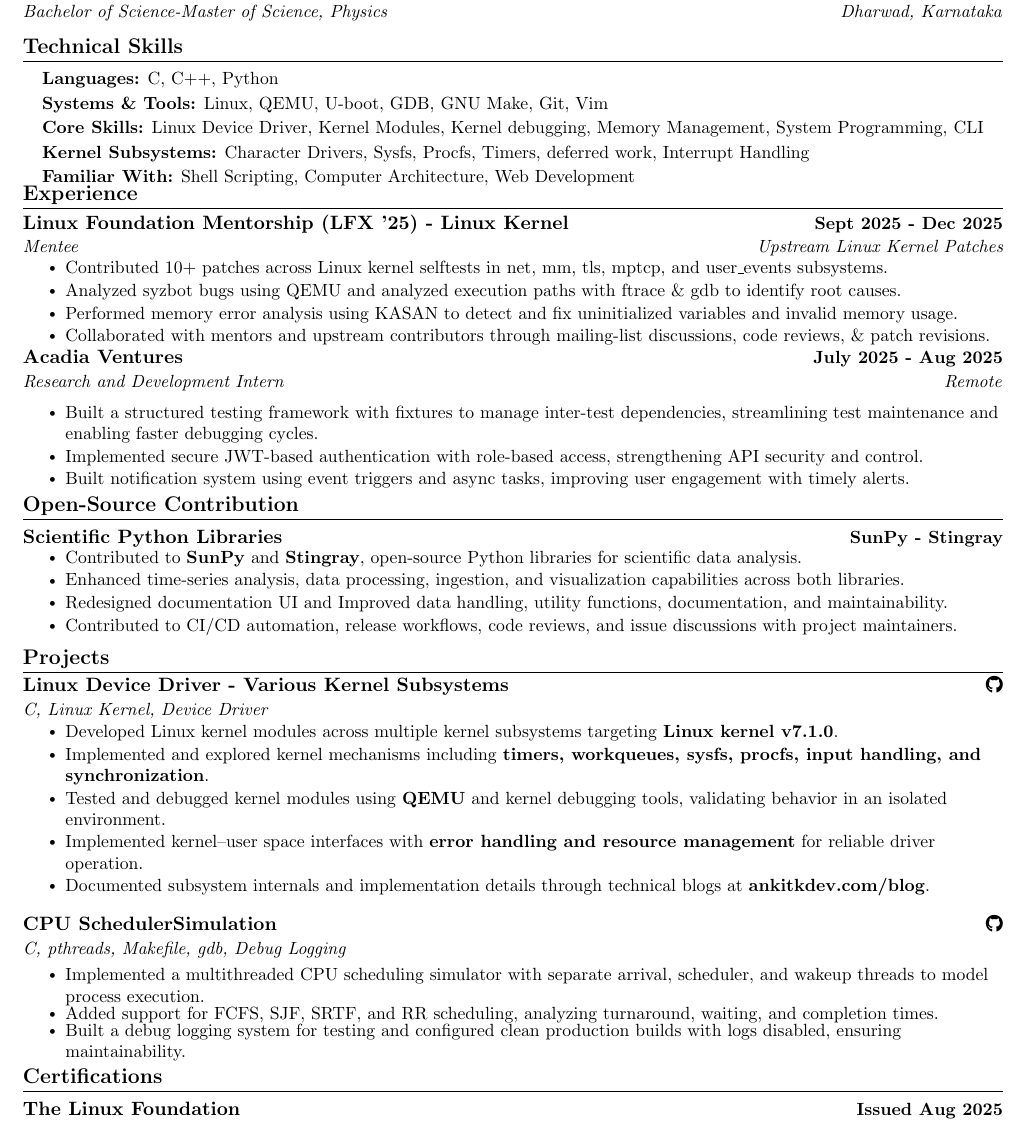
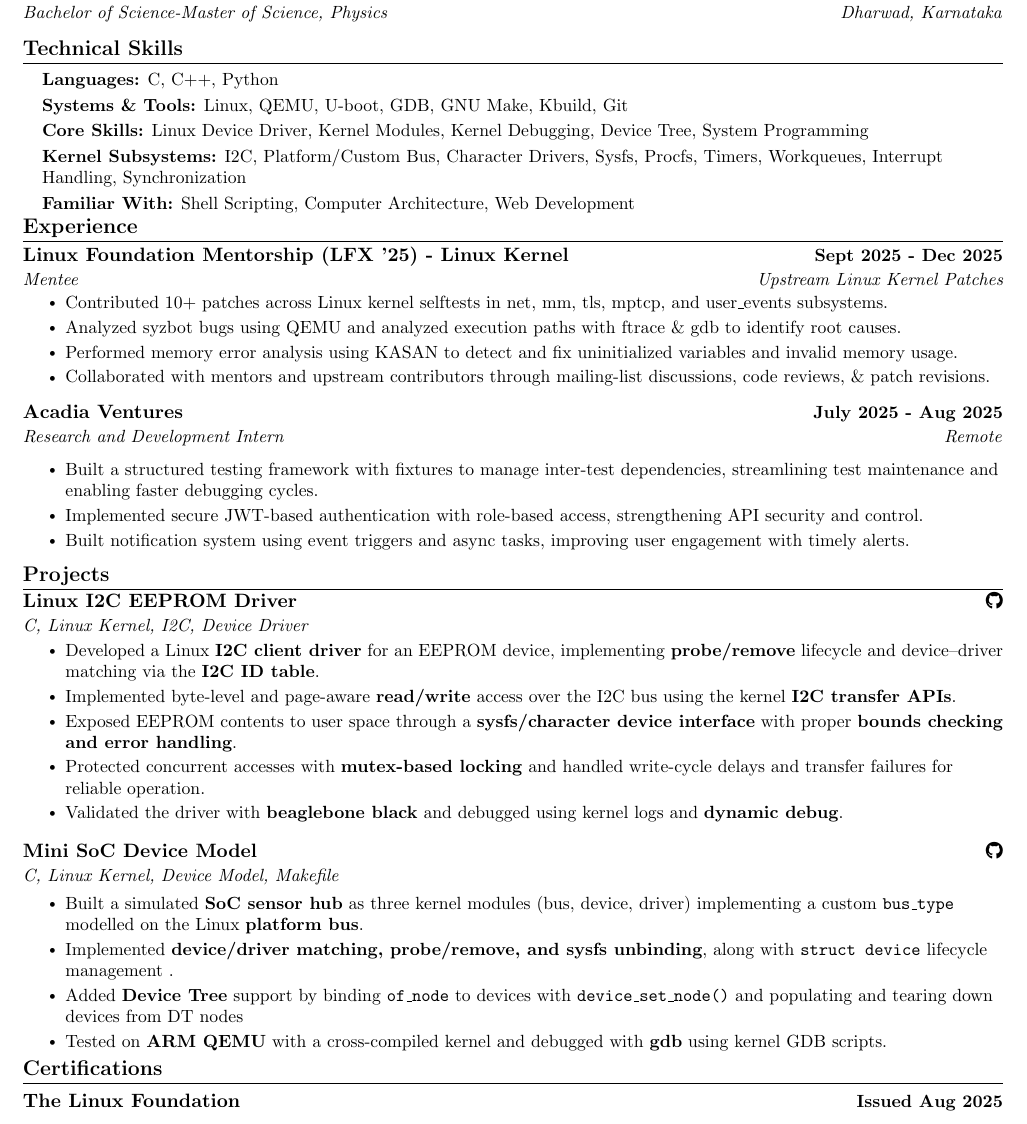
Before and after one commit to ankitkhushwaha/resume.tex, a LaTeX CV (resume.tex): part of the page, cut so that both start at the same text. Compiled offline with pdfLaTeX.

Commit message:
Update resume.tex

```diff
--- a/resume.tex
+++ b/resume.tex
@@ -139,7 +139,7 @@
 {Indian Institute Of Technology Dharwad}{Dec. 2022 -- Present}
 {Bachelor of Science-Master of Science, Physics}{Dharwad, Karnataka}
 \resumeSubHeadingListEnd
-\vspace{-12pt}
+\vspace{-16pt}
 
 %-----------PROGRAMMING SKILLS-----------
 
@@ -148,13 +148,13 @@
     \small{
     \item \textbf{Languages:} C, C++, Python\\
       \vspace{-2pt}
-    \item \textbf{Systems \& Tools:} Linux, QEMU, U-boot, GDB, GNU Make, Git, Vim \\
+    \item \textbf{Systems \& Tools:} Linux, QEMU, U-boot, GDB, GNU Make, Kbuild, Git \\
       \vspace{-2pt}
     \item \textbf{Core Skills:} Linux Device Driver, Kernel Modules,
- Kernel debugging, Memory Management,
-System Programming, CLI \\
+ Kernel Debugging, Device Tree, System Programming \\
+
       \vspace{-2pt}
-    \item \textbf{Kernel Subsystems:} Character Drivers, Sysfs, Procfs, Timers, deferred work, Interrupt Handling  \\
+    \item \textbf{Kernel Subsystems:} I2C, Platform/Custom Bus, Character Drivers, Sysfs, Procfs, Timers, Workqueues, Interrupt Handling, Synchronization \\
 
       \vspace{-2pt}
     \item \textbf{Familiar With:}  Shell Scripting, Computer Architecture, Web Development\\
@@ -205,23 +205,23 @@ triggers and async tasks, improving user engagement with timely alerts.}
 
 % -----------EXPERIENCE-----------
 
-\section{Open-Source Contribution}
-\resumeSubHeadingListStart
-\resumeSubheading
-{Scientific Python Libraries}
-{{\href{https://github.com/sunpy/sunpy/issues?q=is\%3Apr+is\%3Aopen+author\%3Aankitkhushwaha}{SunPy}}
- -
-\href{https://github.com/StingraySoftware/stingray/issues?q=is\%3Apr+is\%3Aopen+author\%3Aankitkhushwaha}{Stingray}}
-{}{}
-\vspace{-20pt}
-\resumeItemListStart
-\resumeItem{Contributed to \textbf{SunPy} and \textbf{Stingray}, open-source Python libraries for scientific data analysis.}
-\resumeItem{Enhanced time-series analysis, data processing, ingestion, and visualization capabilities across both libraries.}
-\resumeItem{Redesigned documentation UI and Improved data handling, utility functions, documentation, and maintainability.}
-\resumeItem{Contributed to CI/CD automation, release workflows, code reviews, and issue discussions with project maintainers.}
-\resumeItemListEnd
-\resumeSubHeadingListEnd
-\vspace{-12pt}
+% \section{Open-Source Contribution}
+% \resumeSubHeadingListStart
+% \resumeSubheading
+% {Scientific Python Libraries}
+% {{\href{https://github.com/sunpy/sunpy/issues?q=is\%3Apr+is\%3Aopen+author\%3Aankitkhushwaha}{SunPy}}
+%  -
+% \href{https://github.com/StingraySoftware/stingray/issues?q=is\%3Apr+is\%3Aopen+author\%3Aankitkhushwaha}{Stingray}}
+% {}{}
+% \vspace{-20pt}
+% \resumeItemListStart
+% \resumeItem{Contributed to \textbf{SunPy} and \textbf{Stingray}, open-source Python libraries for scientific data analysis.}
+% \resumeItem{Enhanced time-series analysis, data processing, ingestion, and visualization capabilities across both libraries.}
+% \resumeItem{Redesigned documentation UI and Improved data handling, utility functions, documentation, and maintainability.}
+% \resumeItem{Contributed to CI/CD automation, release workflows, code reviews, and issue discussions with project maintainers.}
+% \resumeItemListEnd
+% \resumeSubHeadingListEnd
+% \vspace{-12pt}
 
 %-----------PROJECTS-----------
 \section{Projects}
@@ -229,39 +229,35 @@ triggers and async tasks, improving user engagement with timely alerts.}
 
 \resumeSubHeadingListStart
 \resumeSubheading
-{Linux Device Driver - Various Kernel Subsystems}
-{\href{https://github.com/ankitkhushwaha/Linux-Device-Driver/}{\faGithub}}
-{C, Linux Kernel, Device Driver}{}
+{Linux I2C EEPROM Driver}
+{\href{https://github.com/ankitkhushwaha/linux-i2c-eeprom-driver}{\faGithub}}
+{C, Linux Kernel, I2C, Device Driver}{}
 \vspace{-5pt}
 \resumeItemListStart
-\resumeItem{Developed Linux kernel modules across multiple kernel subsystems targeting \textbf{Linux kernel v7.1.0}.}
-\resumeItem{Implemented and explored kernel mechanisms including \textbf{timers, workqueues, sysfs, procfs, input handling, and synchronization}.}
-\resumeItem{Tested and debugged kernel modules using \textbf{QEMU} and kernel debugging tools, validating behavior in an isolated environment.}
-\resumeItem{Implemented kernel--user space interfaces with \textbf{error handling and resource management} for reliable driver operation.}
-\resumeItem{Documented subsystem internals and implementation details through technical blogs at \textbf{\href{https://ankitkdev.com/blog}{ankitkdev.com/blog}}.}
-
+\resumeItem{Developed a Linux \textbf{I2C client driver} for an EEPROM device, implementing \textbf{probe/remove} lifecycle and device--driver matching via the \textbf{I2C ID table}.}
+\resumeItem{Implemented byte-level and page-aware \textbf{read/write} access over the I2C bus using the kernel \textbf{I2C transfer APIs}.}
+\resumeItem{Exposed EEPROM contents to user space through a \textbf{sysfs/character device interface} with proper \textbf{bounds checking and error handling}.}
+\resumeItem{Protected concurrent accesses with \textbf{mutex-based locking} and handled write-cycle delays and transfer failures for reliable operation.}
+\resumeItem{Validated the driver with \textbf{beaglebone black} and debugged using kernel logs and \textbf{dynamic debug}.}
 \resumeItemListEnd
+\vspace{-8pt}
 \resumeSubHeadingListEnd
-
 
 \resumeSubHeadingListStart
 \vspace{-3pt}
 \resumeSubheading
-{CPU SchedulerSimulation}{\href{https://github.com/ankitkhushwaha/cpu-schedular}{\faGithub}}
-{C, pthreads, Makefile, gdb, Debug Logging}{}
+{Mini SoC Device Model}
+{\href{https://github.com/ankitkhushwaha/mini-soc-device-model}{\faGithub}}
+{C, Linux Kernel, Device Model, Makefile}{}
 \vspace{-3pt}
 \resumeItemListStart
-\resumeItem{Implemented a multithreaded CPU scheduling simulator with
-separate arrival, scheduler, and wakeup threads to model process execution.}
-\vspace{-3pt}
-\resumeItem{Added support for FCFS, SJF, SRTF, and RR
-scheduling, analyzing turnaround, waiting, and completion times.}
-\vspace{-3pt}
-\resumeItem{Built a debug logging system for testing and configured
-clean production builds with logs disabled, ensuring maintainability.}
-\resumeItemListEnd
+\resumeItem{Built a simulated \textbf{SoC sensor hub} as three kernel modules (bus, device, driver) implementing a custom \textbf{\texttt{bus\_type}} modelled on the Linux \textbf{platform bus}.}
+\resumeItem{Implemented \textbf{device/driver matching, probe/remove, and sysfs unbinding}, along with \textbf{\texttt{struct device}} lifecycle management .}
+\resumeItem{Added \textbf{Device Tree} support by binding \textbf{\texttt{of\_node}} to devices with \texttt{device\_set\_node()} and populating and tearing down devices from DT nodes}
+\resumeItem{Tested on \textbf{ARM QEMU} with a cross-compiled kernel and debugged with \textbf{gdb} using kernel GDB scripts.}\resumeItemListEnd
 \vspace{-8pt}
 \resumeSubHeadingListEnd
+
 
 \section{Certifications}
 \resumeSubHeadingListStart
```
